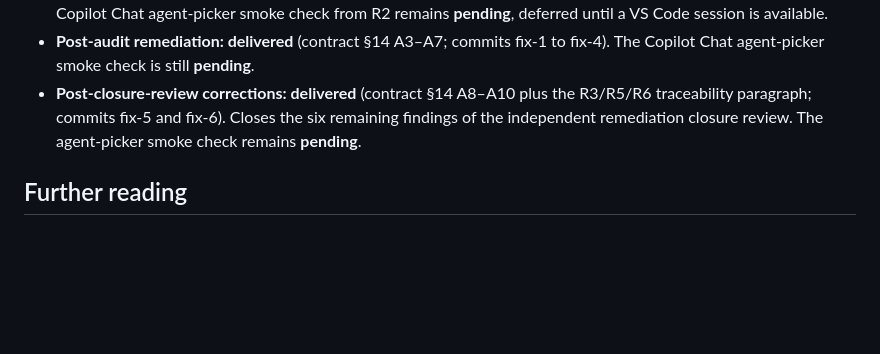
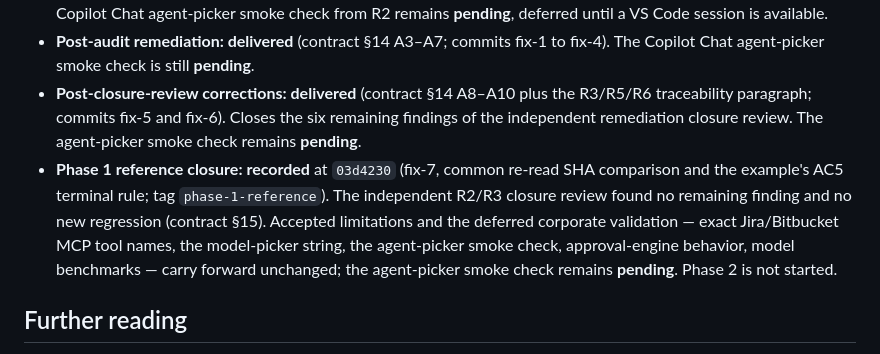
Before and after one commit to Lorenchess/copilot-agentic-workflow, a Markdown page: README.md, the part around the change. Drawn GitHub-style; blank space fills up the shorter version.

```diff
--- a/README.md
+++ b/README.md
@@ -43,6 +43,7 @@ Start with [`.github/pipeline/FLOW.md`](.github/pipeline/FLOW.md) for the shape
 - **R3 — Skills, worked example, comparison guide**: delivered. The three skills under `.github/skills/`, the worked example under `docs/examples/PAYMENTS-12345/`, and `docs/COMPARISON-GUIDE.md`. This completes Phase 1. The Copilot Chat agent-picker smoke check from R2 remains **pending**, deferred until a VS Code session is available.
 - **Post-audit remediation: delivered** (contract §14 A3–A7; commits fix-1 to fix-4). The Copilot Chat agent-picker smoke check is still **pending**.
 - **Post-closure-review corrections: delivered** (contract §14 A8–A10 plus the R3/R5/R6 traceability paragraph; commits fix-5 and fix-6). Closes the six remaining findings of the independent remediation closure review. The agent-picker smoke check remains **pending**.
+- **Phase 1 reference closure: recorded** at `03d4230` (fix-7, common re-read SHA comparison and the example's AC5 terminal rule; tag `phase-1-reference`). The independent R2/R3 closure review found no remaining finding and no new regression (contract §15). Accepted limitations and the deferred corporate validation — exact Jira/Bitbucket MCP tool names, the model-picker string, the agent-picker smoke check, approval-engine behavior, model benchmarks — carry forward unchanged; the agent-picker smoke check remains **pending**. Phase 2 is not started.
 
 ## Further reading
 
```
Also changed, not shown: docs/specs/2026-09-09-phase-1-core-pipeline-design-contract.md (+10 -0 lines).
